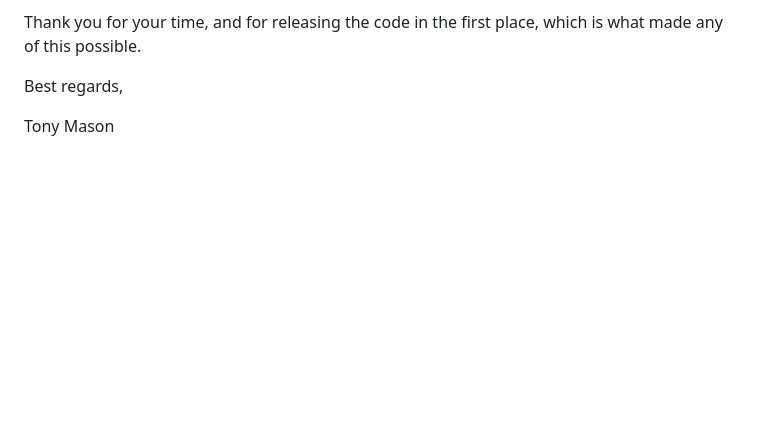
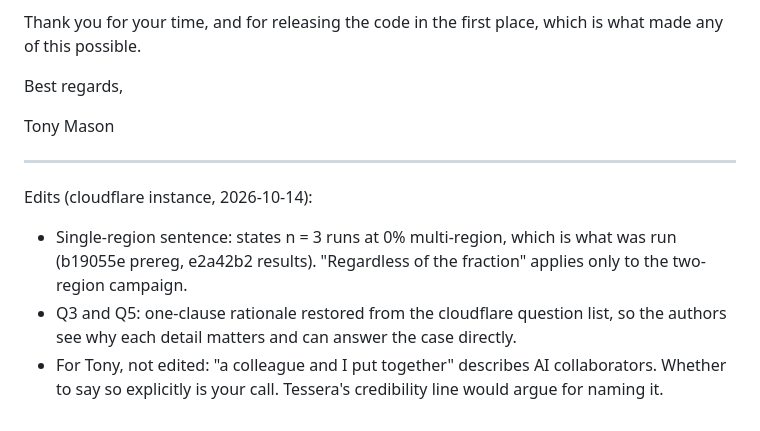
Before and after one commit to fsgeek/eidolon, a Markdown page: docs/outbound/2026-10-14-caerus-authors-draft.md, the part around one of its changes. GitHub-like rendering; blank space fills up the shorter version.

```diff
--- a/docs/outbound/2026-10-14-caerus-authors-draft.md
+++ b/docs/outbound/2026-10-14-caerus-authors-draft.md
@@ -29,3 +30,9 @@ Thank you for your time, and for releasing the code in the first place, which is
 Best regards,
 
 Tony Mason
+
+---
+Edits (cloudflare instance, 2026-10-14):
+- Single-region sentence: states n = 3 runs at 0% multi-region, which is what was run (b19055e prereg, e2a42b2 results). "Regardless of the fraction" applies only to the two-region campaign.
+- Q3 and Q5: one-clause rationale restored from the cloudflare question list, so the authors see why each detail matters and can answer the case directly.
+- For Tony, not edited: "a colleague and I put together" describes AI collaborators. Whether to say so explicitly is your call. Tessera's credibility line would argue for naming it.
```
Also changed, not shown: other parts of docs/outbound/2026-10-14-caerus-authors-draft.md (+5 -4 lines).
